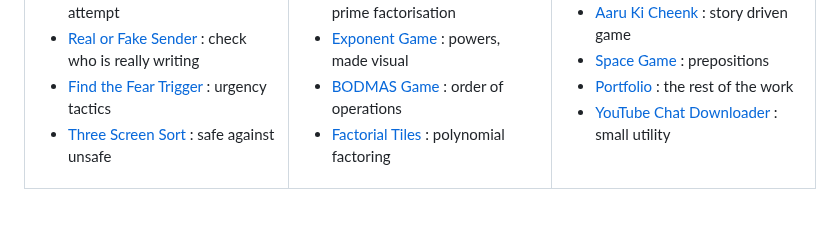
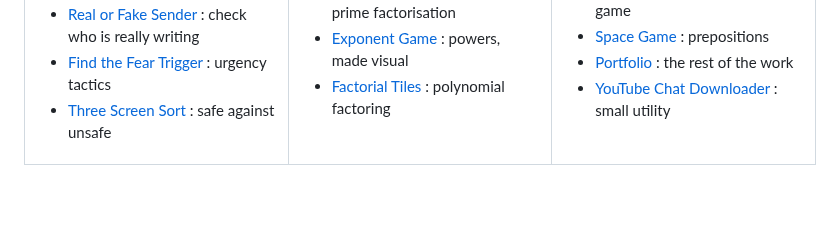
Before and after one commit to ananya-goswami/ananya-goswami, a Markdown page: readme.md, the part around the change. Rendered like a GitHub page; blank space fills up the shorter version.

Commit message:
Remove dead BODMAS Game link
ananya-bodmas.vercel.app returns 404. Dropping the entry rather than
pointing at an unverified replacement deployment.

```diff
--- a/readme.md
+++ b/readme.md
@@ -92,7 +92,6 @@ Media delivery fixes, workflow tuning, and the unglamorous parts that keep a cha
 
 - [Factor Forge](https://github.com/ananya-goswami/factor-forge) : LCM and HCF by prime factorisation
 - [Exponent Game](https://exponent-game.vercel.app/) : powers, made visual
-- [BODMAS Game](https://ananya-bodmas.vercel.app/) : order of operations
 - [Factorial Tiles](https://github.com/ananya-goswami/Factorial-Tiles) : polynomial factoring
 
 </td><td valign="top" width="33%">
```
